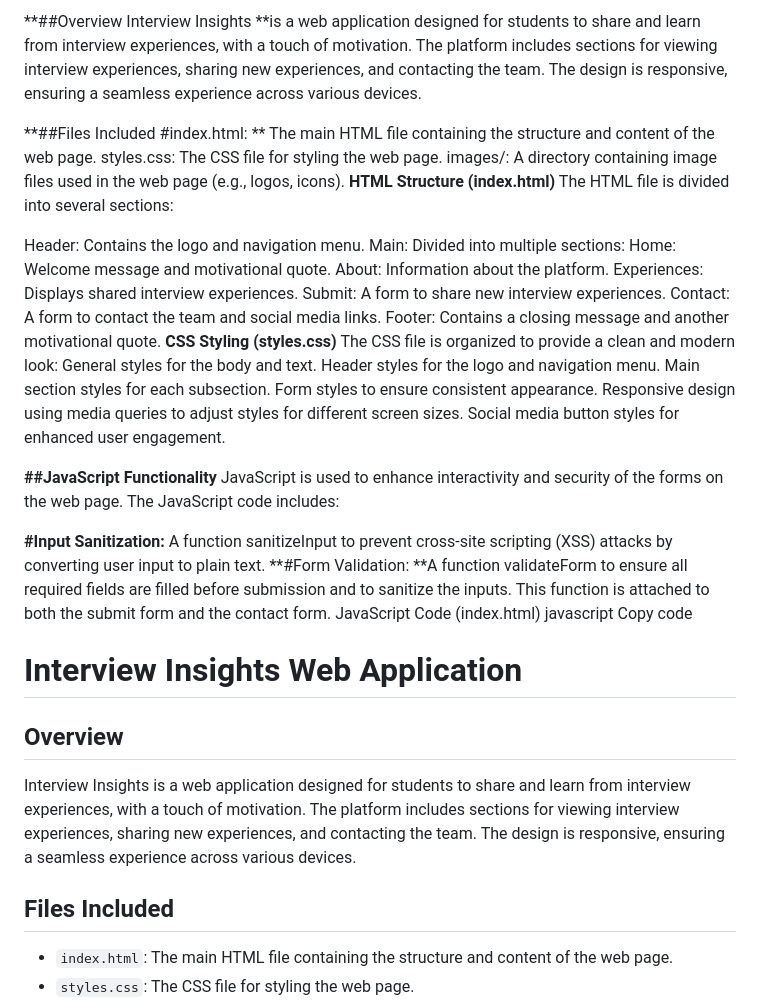
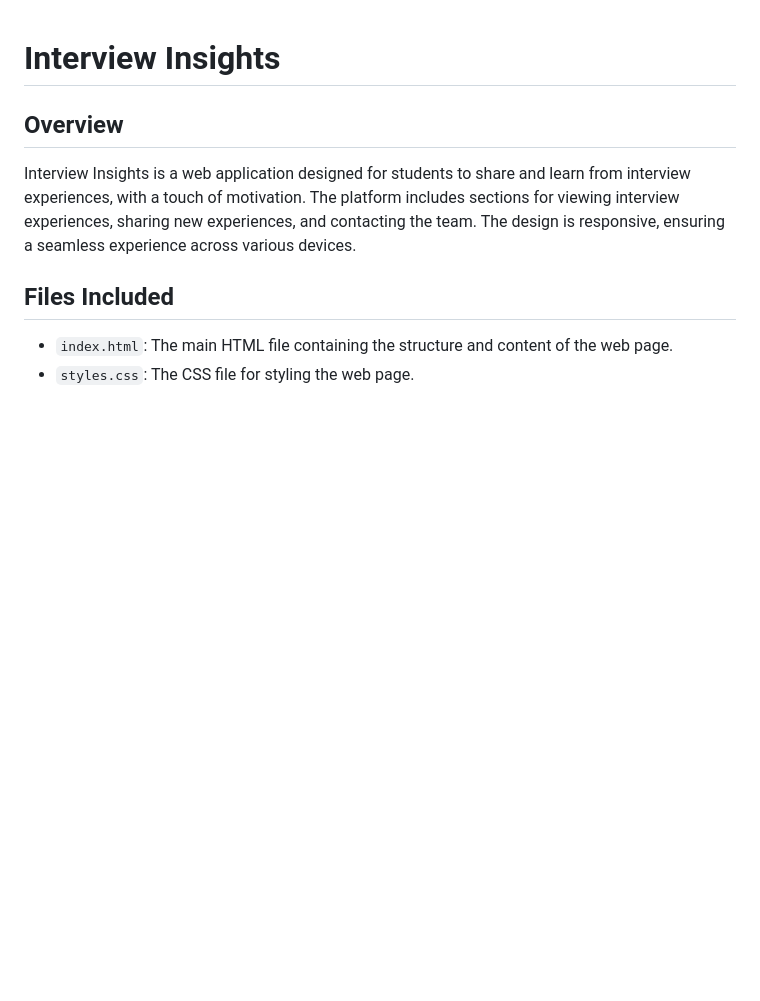
Before and after one commit to AditiChintarevula/3rdTask, a Markdown page: README.md, the part around one of its changes. Rendered like a GitHub page; blank space fills up the shorter version.

```diff
--- a/README.md
+++ b/README.md
@@ -1,84 +1,4 @@
-**##Overview
-Interview Insights **is a web application designed for students to share and learn from interview experiences, with a touch of motivation. The platform includes sections for viewing interview experiences, sharing new experiences, and contacting the team. The design is responsive, ensuring a seamless experience across various devices.
-
-**##Files Included
-#index.html: **
-The main HTML file containing the structure and content of the web page.
-styles.css: The CSS file for styling the web page.
-images/: A directory containing image files used in the web page (e.g., logos, icons).
-**HTML Structure (index.html)**
-The HTML file is divided into several sections:
-
-Header: Contains the logo and navigation menu.
-Main: Divided into multiple sections:
-Home: Welcome message and motivational quote.
-About: Information about the platform.
-Experiences: Displays shared interview experiences.
-Submit: A form to share new interview experiences.
-Contact: A form to contact the team and social media links.
-Footer: Contains a closing message and another motivational quote.
-**CSS Styling (styles.css)**
-The CSS file is organized to provide a clean and modern look:
-General styles for the body and text.
-Header styles for the logo and navigation menu.
-Main section styles for each subsection.
-Form styles to ensure consistent appearance.
-Responsive design using media queries to adjust styles for different screen sizes.
-Social media button styles for enhanced user engagement.
-
-**##JavaScript Functionality**
-JavaScript is used to enhance interactivity and security of the forms on the web page. The JavaScript code includes:
-
-**#Input Sanitization:** A function sanitizeInput to prevent cross-site scripting (XSS) attacks by converting user input to plain text.
-**#Form Validation: **A function validateForm to ensure all required fields are filled before submission and to sanitize the inputs. This function is attached to both the submit form and the contact form.
-JavaScript Code (index.html)
-javascript
-Copy code
-<script>
-    // Function to sanitize user input
-    function sanitizeInput(input) {
-        const div = document.createElement('div');
-        div.innerText = input;
-        return div.innerHTML;
-    }
-
-    // Function to validate form inputs
-    function validateForm(event) {
-        event.preventDefault();
-
-        const name = document.getElementById('name').value;
-        const company = document.getElementById('company').value;
-        const date = document.getElementById('date').value;
-        const experience = document.getElementById('experience').value;
-
-        if (!name || !company || !date || !experience) {
-            alert('All fields are required!');
-            return false;
-        }
-
-        // Sanitize user inputs
-        const sanitizedInputs = {
-            name: sanitizeInput(name),
-            company: sanitizeInput(company),
-            date: sanitizeInput(date),
-            experience: sanitizeInput(experience)
-        };
-
-        // Assuming form submission via AJAX or other means
-        console.log('Form submitted with sanitized inputs:', sanitizedInputs);
-        alert('Form submitted successfully!');
-
-        // Reset the form
-        document.getElementById('submit-form').reset();
-        return true;
-    }
-
-    document.addEventListener('DOMContentLoaded', () => {
-        document.getElementById('submit-form').addEventListener('submit', validateForm);
-        document.getElementById('contact-form').addEventListener('submit', validateForm);
-    });
-</script>
-# Interview Insights Web Application
+# Interview Insights
 
 ## Overview
 Interview Insights is a web application designed for students to share and learn from interview experiences, with a touch of motivation. The platform includes sections for viewing interview experiences, sharing new experiences, and contacting the team. The design is responsive, ensuring a seamless experience across various devices.
```
Also changed, not shown: other parts of README.md (+0 -21 lines).
